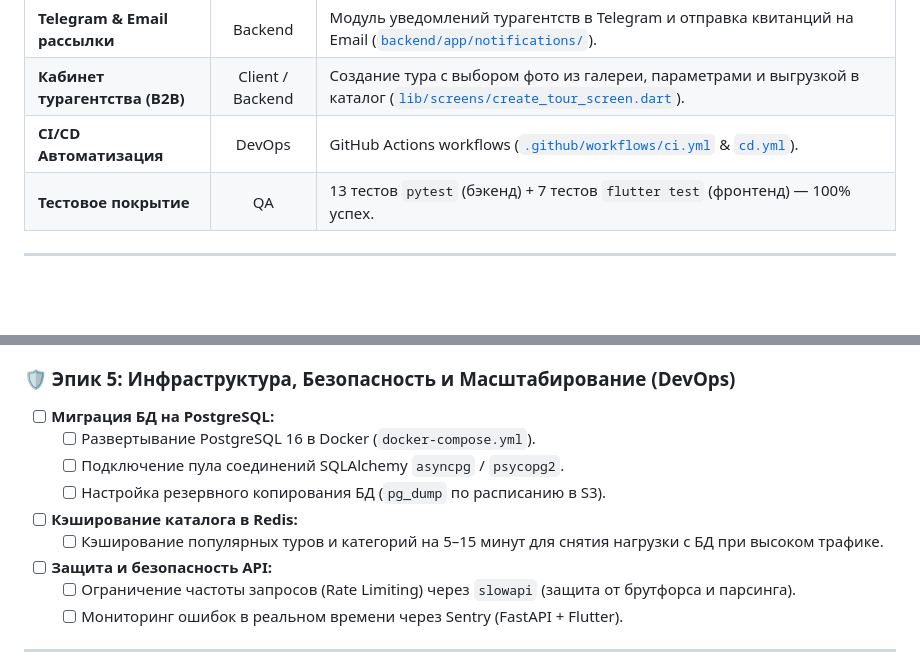
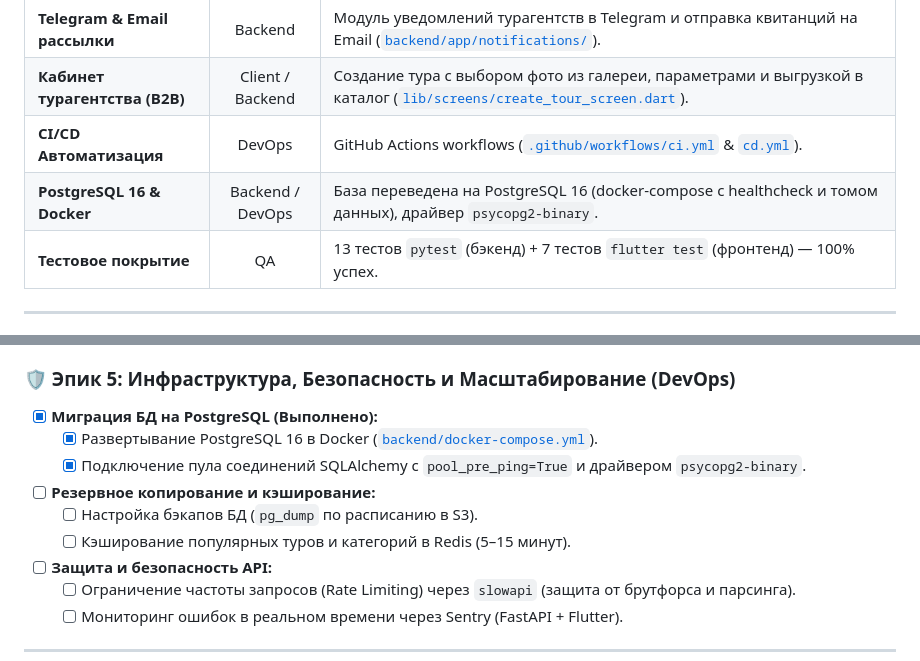
Before and after one commit to abylhair123-beep/turfirm, a Markdown page: TASKS.md, 2 parts joined by grey strips. Rendered like a GitHub page; blank space fills up the shorter version.

Commit message:
docs: mark PostgreSQL 16 migration as completed in TASKS.md

```diff
--- a/TASKS.md
+++ b/TASKS.md
@@ -24,6 +24,7 @@
 | **Telegram & Email рассылки** | Backend | Модуль уведомлений турагентств в Telegram и отправка квитанций на Email ([`backend/app/notifications/`](file:///home/aboka/Desktop/project/sapar/backend/app/notifications)). |
 | **Кабинет турагентства (B2B)** | Client / Backend | Создание тура с выбором фото из галереи, параметрами и выгрузкой в каталог ([`lib/screens/create_tour_screen.dart`](file:///home/aboka/Desktop/project/sapar/lib/screens/create_tour_screen.dart)). |
 | **CI/CD Автоматизация** | DevOps | GitHub Actions workflows ([`.github/workflows/ci.yml`](file:///home/aboka/Desktop/project/sapar/.github/workflows/ci.yml) & [`cd.yml`](file:///home/aboka/Desktop/project/sapar/.github/workflows/cd.yml)). |
+| **PostgreSQL 16 & Docker** | Backend / DevOps | База переведена на PostgreSQL 16 (docker-compose с healthcheck и томом данных), драйвер `psycopg2-binary`. |
 | **Тестовое покрытие** | QA | 13 тестов `pytest` (бэкенд) + 7 тестов `flutter test` (фронтенд) — 100% успех. |
 
 ---
@@ -73,12 +74,12 @@
   - [ ] Интеграция SMS-шлюза (Mobizon / KazInfoTech / Twilio) с отправкой 4-значного OTP-кода.
 
 ### 🛡️ Эпик 5: Инфраструктура, Безопасность и Масштабирование (DevOps)
-- [ ] **Миграция БД на PostgreSQL:**
-  - [ ] Развертывание PostgreSQL 16 в Docker (`docker-compose.yml`).
-  - [ ] Подключение пула соединений SQLAlchemy `asyncpg` / `psycopg2`.
-  - [ ] Настройка резервного копирования БД (`pg_dump` по расписанию в S3).
-- [ ] **Кэширование каталога в Redis:**
-  - [ ] Кэширование популярных туров и категорий на 5–15 минут для снятия нагрузки с БД при высоком трафике.
+- [x] **Миграция БД на PostgreSQL (Выполнено):**
+  - [x] Развертывание PostgreSQL 16 в Docker ([`backend/docker-compose.yml`](file:///home/aboka/Desktop/project/sapar/backend/docker-compose.yml)).
+  - [x] Подключение пула соединений SQLAlchemy с `pool_pre_ping=True` и драйвером `psycopg2-binary`.
+- [ ] **Резервное копирование и кэширование:**
+  - [ ] Настройка бэкапов БД (`pg_dump` по расписанию в S3).
+  - [ ] Кэширование популярных туров и категорий в Redis (5–15 минут).
 - [ ] **Защита и безопасность API:**
   - [ ] Ограничение частоты запросов (Rate Limiting) через `slowapi` (защита от брутфорса и парсинга).
   - [ ] Мониторинг ошибок в реальном времени через Sentry (FastAPI + Flutter).
```
